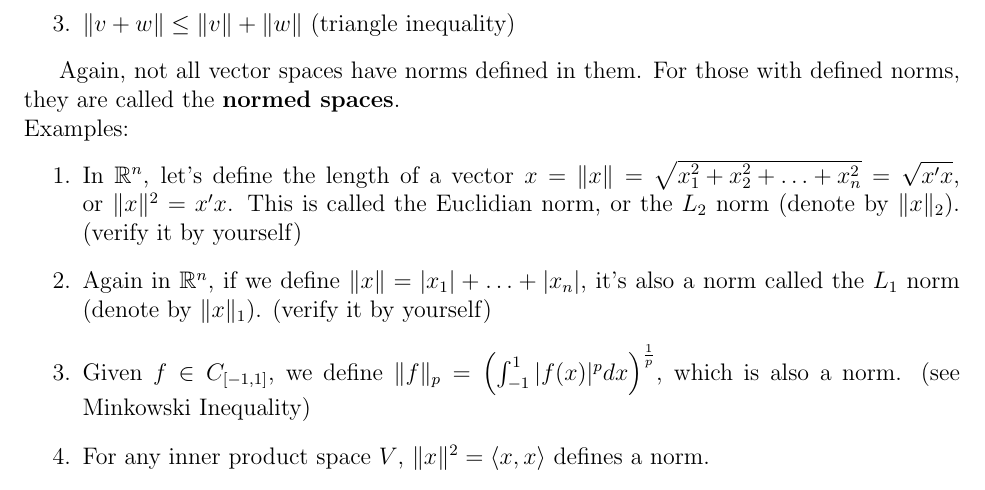
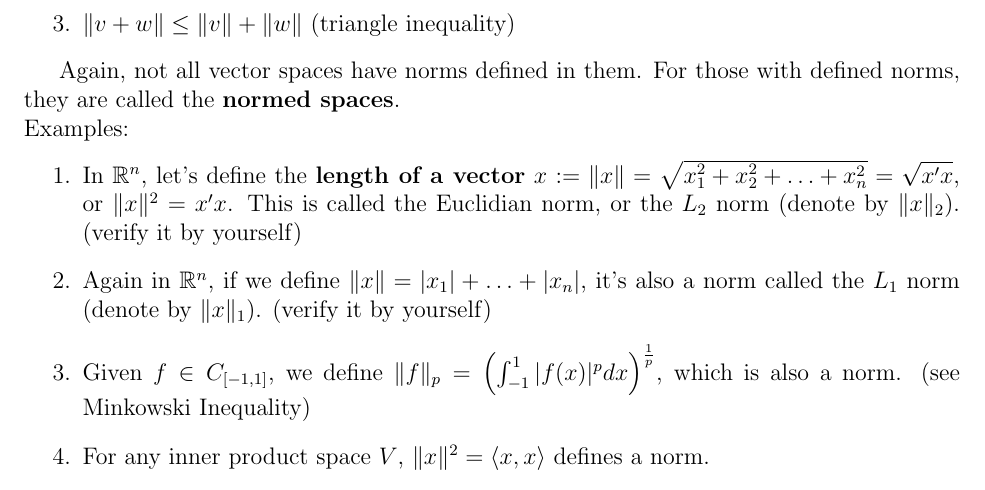
Before and after one commit to MeileiJiang/Bootcamp, a LaTeX document (algebra2015/algebraUNC2015.tex): part of page 10 of 51, cut so that both start at the same text. Compiled offline with pdfLaTeX.

Commit message:
Tiny revision.

```diff
--- a/algebra2015/algebraUNC2015.tex
+++ b/algebra2015/algebraUNC2015.tex
@@ -349,9 +349,7 @@ For those with defined norms, they are called the \textbf{normed spaces}.
 
 \noindent Examples:
 \begin{enumerate}
-\item In ${\mathbb{R}}^n$, let's define the length of a
-vector $x$ = $\|x\| = $ $\sqrt{x_{1}^2 + x_{2}^2 + \ldots + x_{n}^2}$ $=
-\sqrt{x'x}$, or $\|x\|^2$ $= x'x$. This is called the Euclidian norm, or the $L_2$ norm (denote by $\|x\|_2$). (verify it by yourself)
+\item In ${\mathbb{R}}^n$, let's define the \textbf{length of a vector} $x$ $ := \|x\| = $ $\sqrt{x_{1}^2 + x_{2}^2 + \ldots + x_{n}^2} = \sqrt{x'x}$, or $\|x\|^2$ $= x'x$. This is called the Euclidian norm, or the $L_2$ norm (denote by $\|x\|_2$). (verify it by yourself)
 \item Again in ${\mathbb{R}}^n$, if we define $\|x\|=|x_1|+\ldots+|x_n|$, it's also a norm called the $L_1$ norm (denote by $\|x\|_1$). (verify it by yourself)
 \item Given $f\in C_{[-1, 1]}$, we define $\|f\|_p=\left(\int_{-1}^1 |f(x)|^p dx \right)^{1\over p}$, which is also a norm. (see Minkowski Inequality)
 \item For any inner product space \( V\), \(\|x\|^2= \langle x,x \rangle \) defines a norm.
```
Also changed, not shown: algebra2015/algebraUNC2015.pdf.
